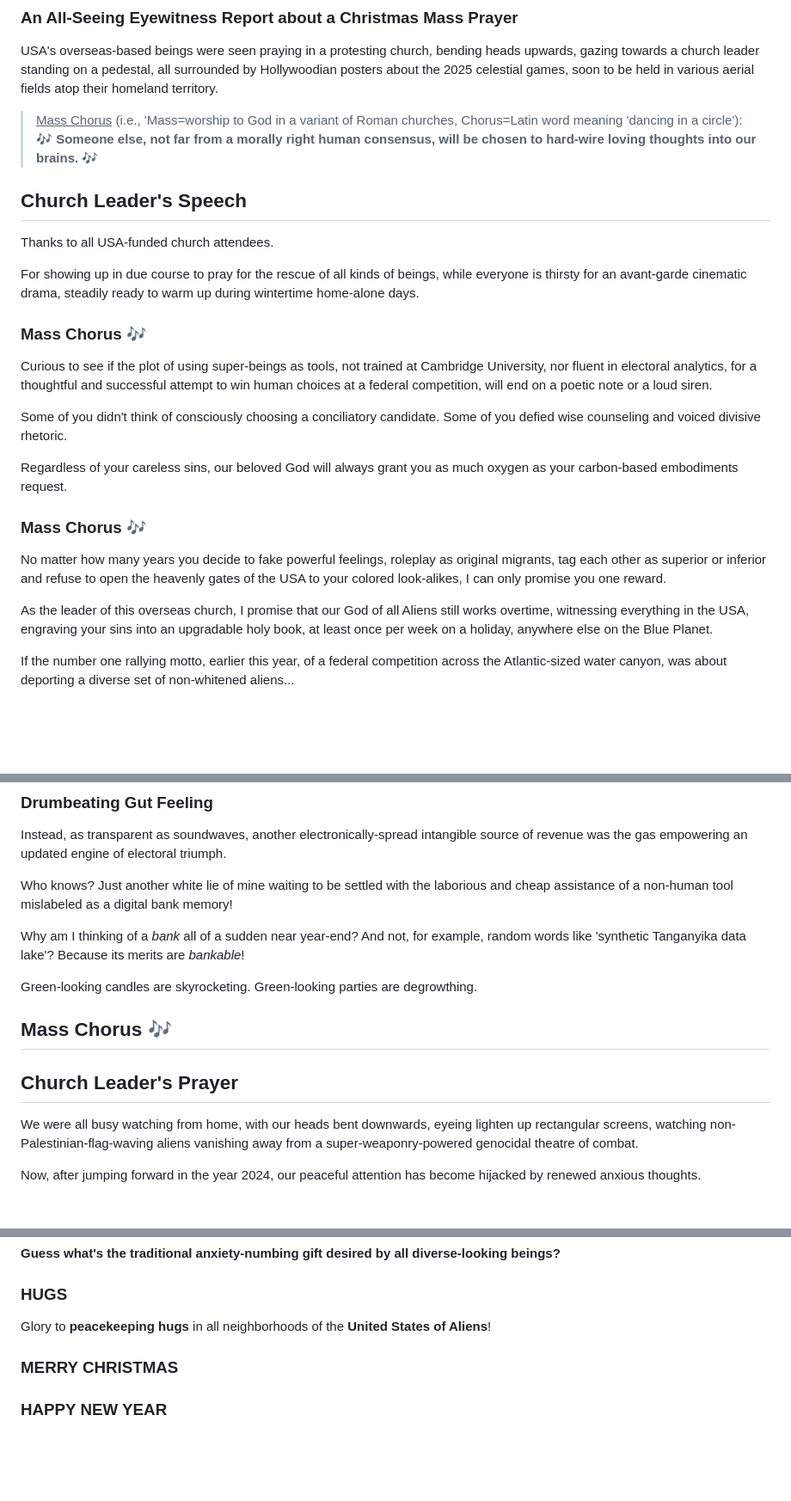
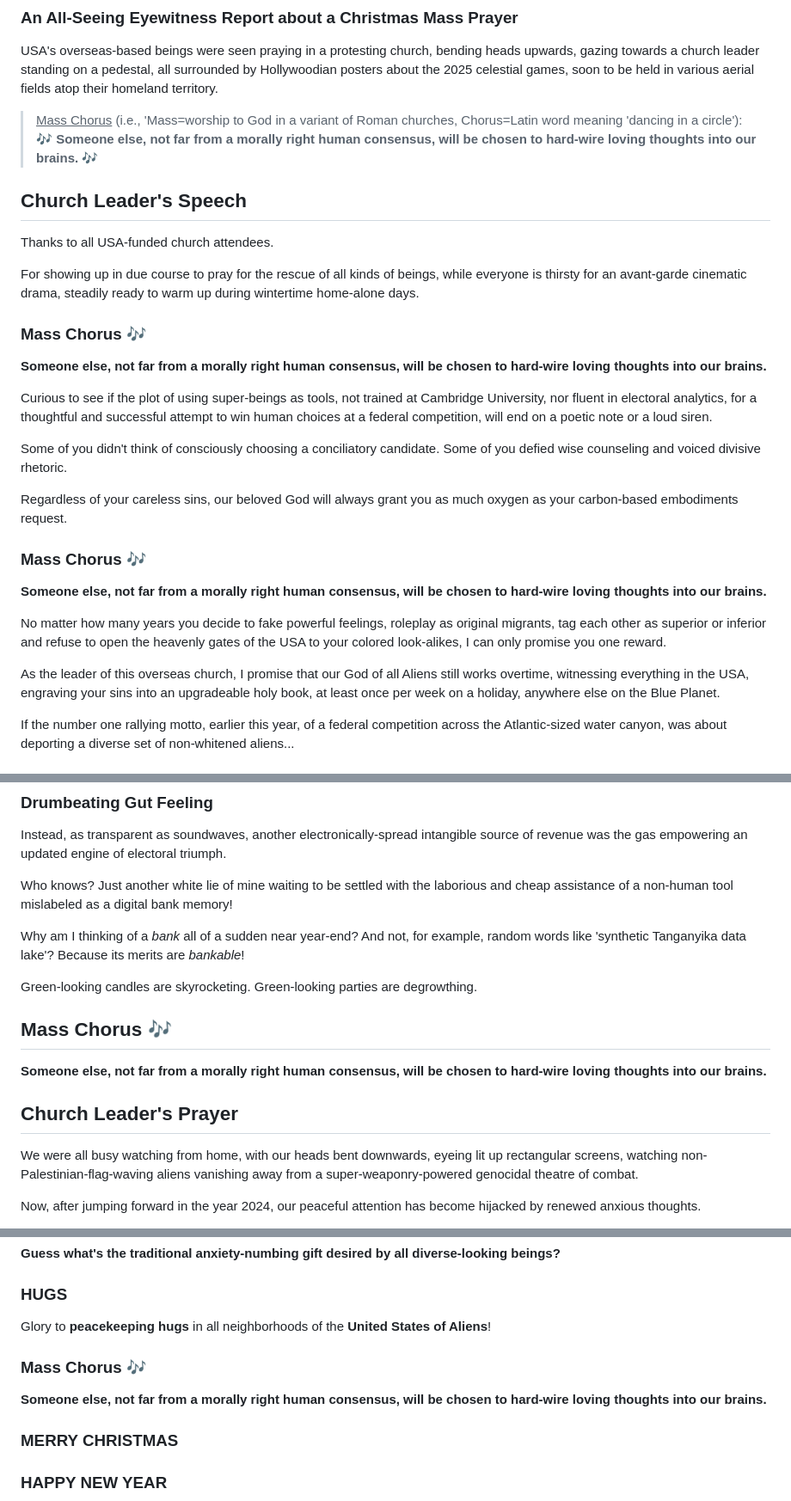
Before and after one commit to daqhris/god-bless-usa, a Markdown page: story.md, 3 parts joined by grey strips. Shown at 86% size. Rendered like a GitHub page; blank space fills up the shorter version.

Commit message:
Fix typos and repeat chorus in story.md
Corrected minor grammatical errors and improved clarity in the text.
Repetition in full of the mass chorus text where necessary.

```diff
--- a/story.md
+++ b/story.md
@@ -6,7 +6,7 @@
 
 USA's overseas-based beings were seen praying in a protesting church, bending heads upwards, gazing towards a church leader standing on a pedestal, all surrounded by Hollywoodian posters about the 2025 celestial games, soon to be held in various aerial fields atop their homeland territory.
 
-> <ins>Mass Chorus</ins> (i.e., 'Mass=worship to God in a variant of Roman churches, Chorus=Latin word meaning 'dancing in a circle'):
+> <ins>Mass Chorus</ins> (i.e., 'Mass=worship to God in a variant of Roman churches, Chorus=Latin word meaning 'dancing in a circle'):
 > **🎶 Someone else, not far from a morally right human consensus, will be chosen to hard-wire loving thoughts into our brains. 🎶**
 
 ## Church Leader's Speech
@@ -18,6 +18,7 @@ while everyone is thirsty for an avant-garde cinematic drama,
 steadily ready to warm up during wintertime home-alone days.
 
 ### Mass Chorus 🎶
+**Someone else, not far from a morally right human consensus, will be chosen to hard-wire loving thoughts into our brains.**
 
 Curious to see if the plot of using super-beings as tools, not trained at Cambridge University, nor fluent in electoral analytics,
 for a thoughtful and successful attempt to win human choices at a federal competition, will end on a poetic note or a loud siren.
@@ -27,10 +28,11 @@ Some of you didn't think of consciously choosing a conciliatory candidate. Some
 Regardless of your careless sins, our beloved God will always grant you as much oxygen as your carbon-based embodiments request.
 
 ### Mass Chorus 🎶
+**Someone else, not far from a morally right human consensus, will be chosen to hard-wire loving thoughts into our brains.**
 
 No matter how many years you decide to fake powerful feelings, roleplay as original migrants, tag each other as superior or inferior and refuse to open the heavenly gates of the USA to your colored look-alikes, I can only promise you one reward.
 
-As the leader of this overseas church, I promise that our God of all Aliens still works overtime, witnessing everything in the USA, engraving your sins into an upgradable holy book, at least once per week on a holiday, anywhere else on the Blue Planet.
+As the leader of this overseas church, I promise that our God of all Aliens still works overtime, witnessing everything in the USA, engraving your sins into an upgradeable holy book, at least once per week on a holiday, anywhere else on the Blue Planet.
 
 If the number one rallying motto, earlier this year, of a federal competition across the Atlantic-sized water canyon, was about deporting a diverse set of non-whitened aliens...
 
@@ -72,18 +74,19 @@ Instead, as transparent as soundwaves, another electronically-spread intangible
 
 Who knows? Just another white lie of mine waiting to be settled with the laborious and cheap assistance of a non-human tool mislabeled as a digital bank memory!
 
-Why am I thinking of a *bank* all of a sudden near year-end?
+Why am I thinking of a *bank* all of a sudden near year-end?
 And not, for example, random words like 'synthetic Tanganyika data lake'?
-Because its merits are *bankable*!
+Because its merits are *bankable*!
 
 Green-looking candles are skyrocketing.
 Green-looking parties are degrowthing.
 
 ## Mass Chorus 🎶
+**Someone else, not far from a morally right human consensus, will be chosen to hard-wire loving thoughts into our brains.**
 
 ## Church Leader's Prayer
 
-We were all busy watching from home, with our heads bent downwards, eyeing lighten up rectangular screens,
+We were all busy watching from home, with our heads bent downwards, eyeing lit up rectangular screens,
 watching non-Palestinian-flag-waving aliens vanishing away from a super-weaponry-powered genocidal theatre of combat.
 
 Now, after jumping forward in the year 2024, our peaceful attention has become hijacked by renewed anxious thoughts.
@@ -112,7 +115,10 @@ This is NOT one of a series of a mirrored show about human-performed drama that
 
 ### HUGS
 
-Glory to **peacekeeping hugs** in all neighborhoods of the **United States of Aliens**!
+Glory to **peacekeeping hugs** in all neighborhoods of the **United States of Aliens**!
+
+### Mass Chorus 🎶
+**Someone else, not far from a morally right human consensus, will be chosen to hard-wire loving thoughts into our brains.**
 
 ### MERRY CHRISTMAS
 
```
Also changed, not shown: other parts of story.md (+1 -1 lines).
